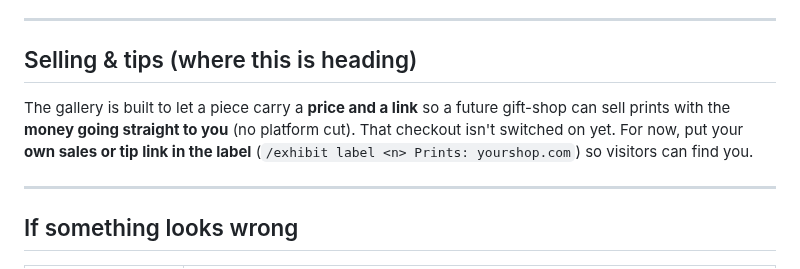
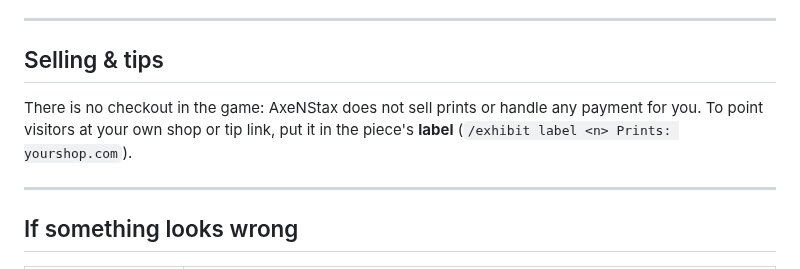
Before and after one commit to decented/axenstax, a Markdown page: docs/player-guide/art-galleries.md, the part around the change. Rendered like a GitHub page.

Commit message:
docs(player-guide): drop a wallet that does not exist and a payment promise (T1-6 follow-up)
quests-and-reputation: "lands in your wallet" contradicted bitcoin-and-sats.md
and trade-value.md ("no wallet"); it is a sats SCORE. art-galleries: "the money
going straight to you (no platform cut)" promised a payment feature that is not
built (red line 4); now says there is no checkout and AxeNStax handles no payment.

Claude-Session: https://claude.ai/code/session_015JooAHtGbvSduFMAZsr7oC

```diff
--- a/docs/player-guide/art-galleries.md
+++ b/docs/player-guide/art-galleries.md
@@ -220,12 +220,11 @@ The smoothest workflow, especially with a helper:
 
 ---
 
-## Selling & tips (where this is heading)
+## Selling & tips
 
-The gallery is built to let a piece carry a **price and a link** so a future
-gift-shop can sell prints with the **money going straight to you** (no platform cut).
-That checkout isn't switched on yet. For now, put your **own sales or tip link in the
-label** (`/exhibit label <n> Prints: yourshop.com`) so visitors can find you.
+There is no checkout in the game: AxeNStax does not sell prints or handle any
+payment for you. To point visitors at your own shop or tip link, put it in the
+piece's **label** (`/exhibit label <n> Prints: yourshop.com`).
 
 ---
 
```
Also changed, not shown: docs/player-guide/quests-and-reputation.md (+1 -1 lines).
